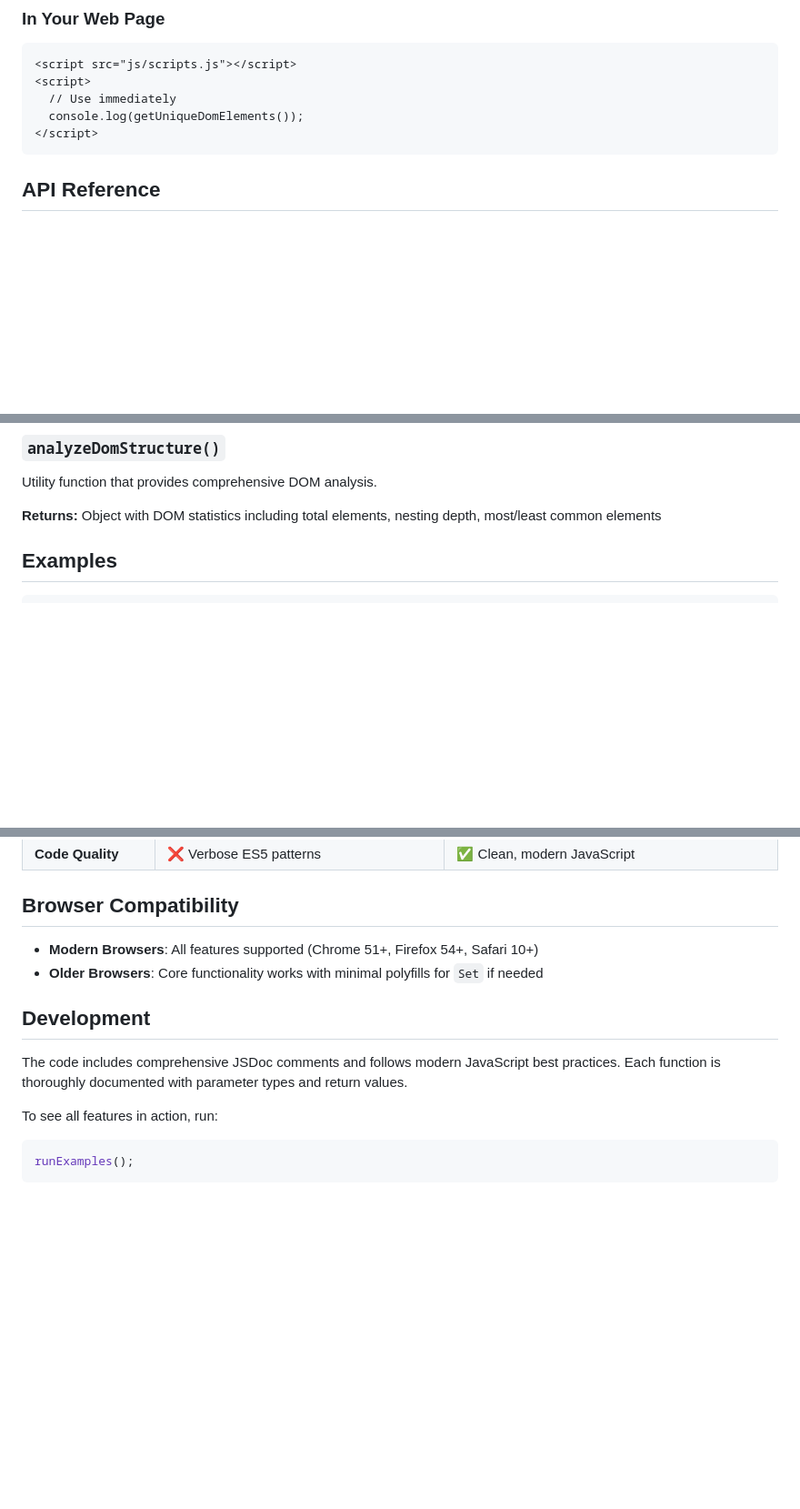
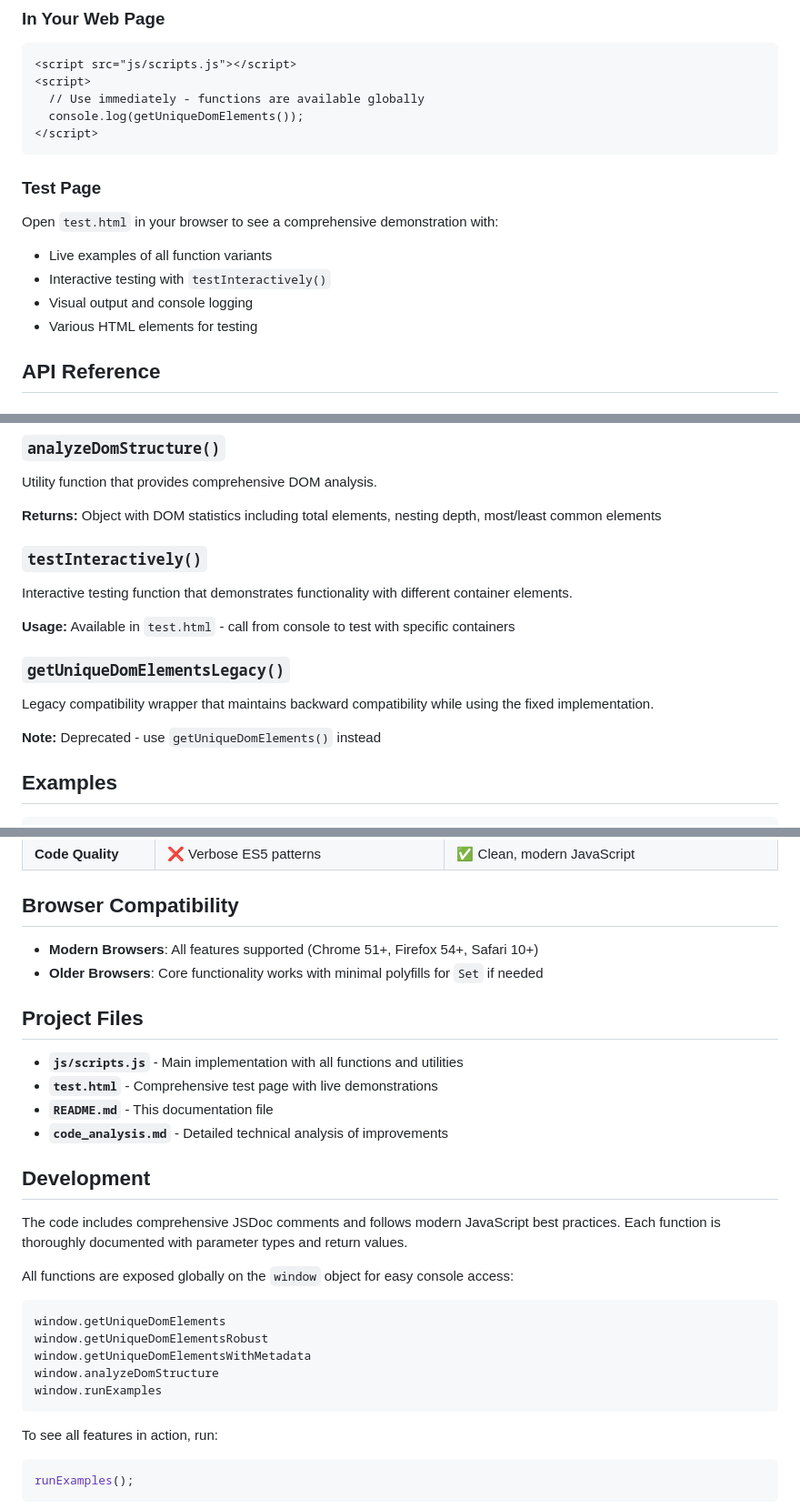
Before and after one commit to robertcdawson/getUniqueDomElements, a Markdown page: README.md, 3 parts joined by grey strips. Shown at 91% size. Rendered like a GitHub page; blank space fills up the shorter version.

Commit message:
Update README with test page, API details, and global function documentation (#2)
Co-authored-by: Cursor Agent <cursoragent@cursor.com>

````diff
--- a/README.md
+++ b/README.md
@@ -51,10 +51,17 @@ getUniqueDomElementsWithMetadata(true);
 ```html
 <script src="js/scripts.js"></script>
 <script>
-  // Use immediately
+  // Use immediately - functions are available globally
   console.log(getUniqueDomElements());
 </script>
 ```
+
+### Test Page
+Open `test.html` in your browser to see a comprehensive demonstration with:
+- Live examples of all function variants
+- Interactive testing with `testInteractively()`
+- Visual output and console logging
+- Various HTML elements for testing
 
 ## API Reference
 
@@ -86,6 +93,16 @@ Enhanced version that can return detailed metadata about each element type.
 Utility function that provides comprehensive DOM analysis.
 
 **Returns:** Object with DOM statistics including total elements, nesting depth, most/least common elements
+
+### `testInteractively()`
+Interactive testing function that demonstrates functionality with different container elements.
+
+**Usage:** Available in `test.html` - call from console to test with specific containers
+
+### `getUniqueDomElementsLegacy()`
+Legacy compatibility wrapper that maintains backward compatibility while using the fixed implementation.
+
+**Note:** Deprecated - use `getUniqueDomElements()` instead
 
 ## Examples
 
@@ -141,9 +158,25 @@ analyzeDomStructure();
 - **Modern Browsers**: All features supported (Chrome 51+, Firefox 54+, Safari 10+)
 - **Older Browsers**: Core functionality works with minimal polyfills for `Set` if needed
 
+## Project Files
+
+- **`js/scripts.js`** - Main implementation with all functions and utilities
+- **`test.html`** - Comprehensive test page with live demonstrations
+- **`README.md`** - This documentation file
+- **`code_analysis.md`** - Detailed technical analysis of improvements
+
 ## Development
 
 The code includes comprehensive JSDoc comments and follows modern JavaScript best practices. Each function is thoroughly documented with parameter types and return values.
+
+All functions are exposed globally on the `window` object for easy console access:
+```javascript
+window.getUniqueDomElements
+window.getUniqueDomElementsRobust
+window.getUniqueDomElementsWithMetadata
+window.analyzeDomStructure
+window.runExamples
+```
 
 To see all features in action, run:
 ```javascript
````
